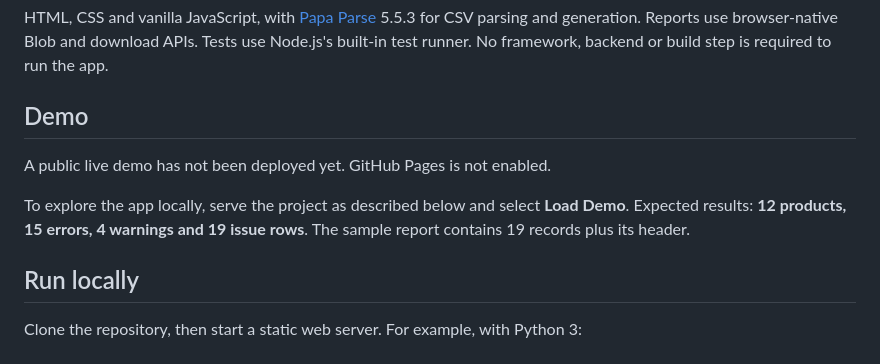
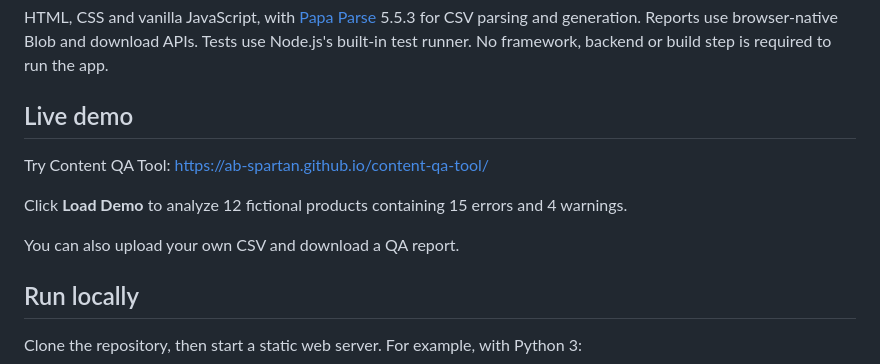
Before and after one commit to AB-Spartan/content-qa-tool, a Markdown page: README.md, the part around the change. Drawn GitHub-style.

```diff
--- a/README.md
+++ b/README.md
@@ -20,13 +20,15 @@ HTML, CSS and vanilla JavaScript, with [Papa Parse](https://www.papaparse.com/)
 download APIs. Tests use Node.js's built-in test runner. No framework, backend
 or build step is required to run the app.
 
-## Demo
+## Live demo
 
-A public live demo has not been deployed yet. GitHub Pages is not enabled.
+Try Content QA Tool:
+https://ab-spartan.github.io/content-qa-tool/
 
-To explore the app locally, serve the project as described below and select
-**Load Demo**. Expected results: **12 products, 15 errors, 4 warnings and 19 issue
-rows**. The sample report contains 19 records plus its header.
+Click **Load Demo** to analyze 12 fictional products
+containing 15 errors and 4 warnings.
+
+You can also upload your own CSV and download a QA report.
 
 ## Run locally
 
```
